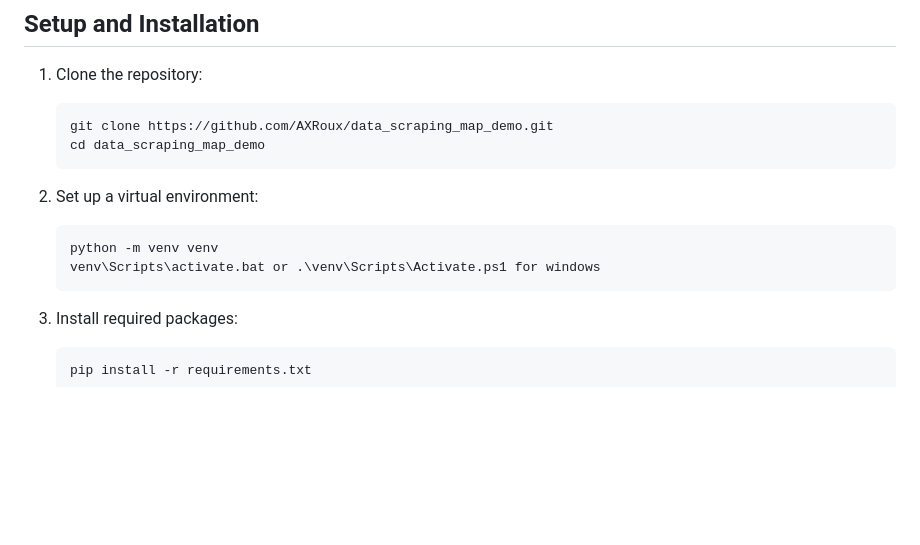
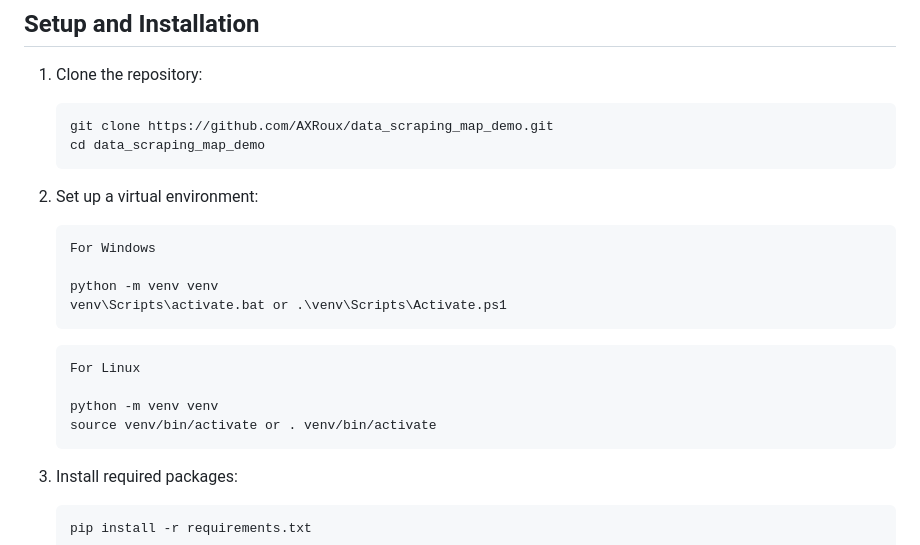
Before and after one commit to AXRoux/data_scraping_map_demo, a Markdown page: README.md, the part around the change. Drawn GitHub-style; blank space fills up the shorter version.

````diff
--- a/README.md
+++ b/README.md
@@ -45,9 +45,18 @@ This project serves as a practical example of:
 
 2. Set up a virtual environment:
    ```
+   For Windows
+
    python -m venv venv
-   venv\Scripts\activate.bat or .\venv\Scripts\Activate.ps1 for windows
+   venv\Scripts\activate.bat or .\venv\Scripts\Activate.ps1
    ```
+   ```
+   For Linux
+
+   python -m venv venv
+   source venv/bin/activate or . venv/bin/activate
+   ```
+
 
 3. Install required packages:
    ```
````
